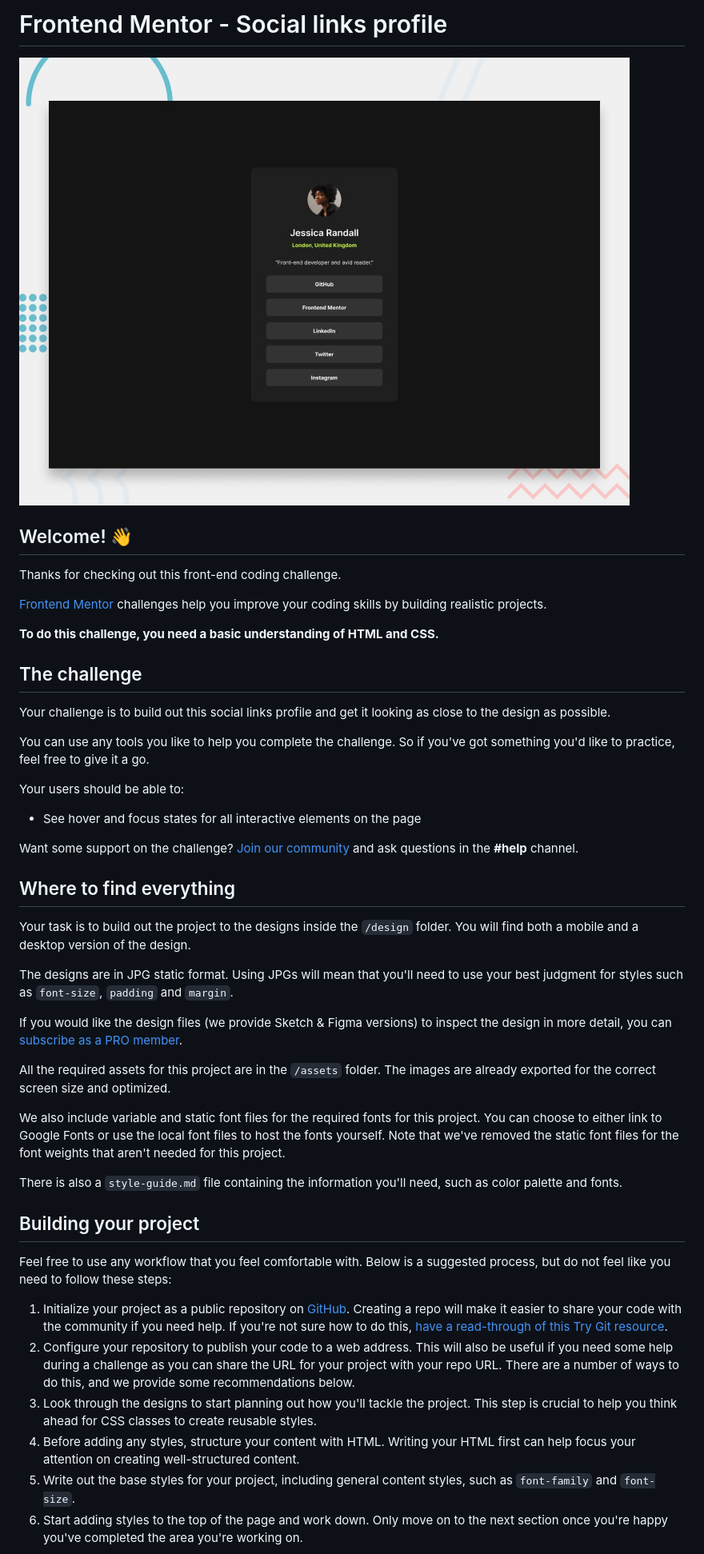
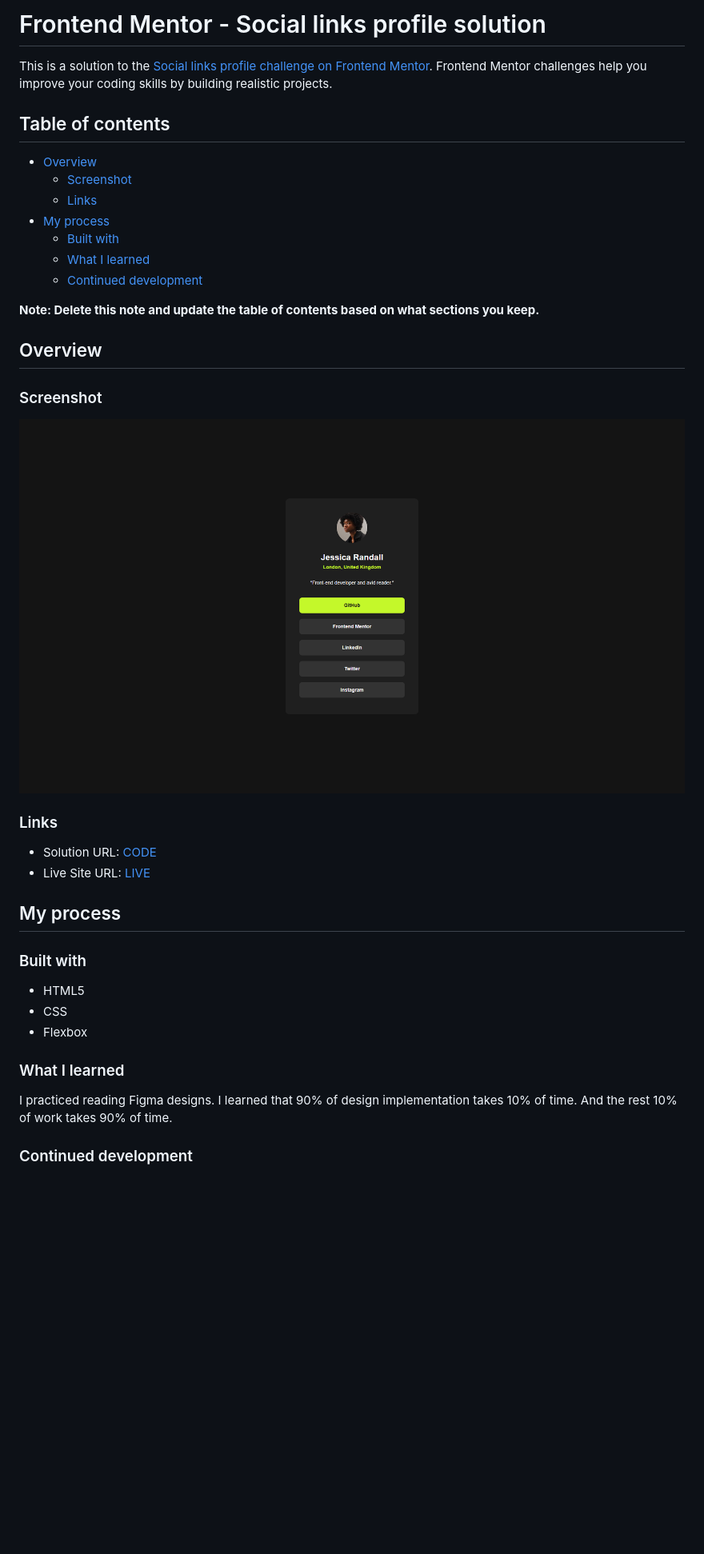
Before and after one commit to cravsky/social-links-profile, a Markdown page: README.md, the part around the change printed below. Shown: that part at 80% size. Drawn GitHub-style; pictures changed too: screenshot.PNG (added); blank space fills up the shorter version.

```diff
--- a/README.md
+++ b/README.md
@@ -1,49 +1,41 @@
-# Frontend Mentor - Social links profile
+# Frontend Mentor - Social links profile solution
 
-![Design preview for the Social links profile coding challenge](./preview.jpg)
+This is a solution to the [Social links profile challenge on Frontend Mentor](https://www.frontendmentor.io/challenges/social-links-profile-UG32l9m6dQ). Frontend Mentor challenges help you improve your coding skills by building realistic projects.
 
-## Welcome! 👋
+## Table of contents
 
-Thanks for checking out this front-end coding challenge.
+- [Overview](#overview)
+  - [Screenshot](#screenshot)
+  - [Links](#links)
+- [My process](#my-process)
+  - [Built with](#built-with)
+  - [What I learned](#what-i-learned)
+  - [Continued development](#continued-development)
 
-[Frontend Mentor](https://www.frontendmentor.io) challenges help you improve your coding skills by building realistic projects.
+**Note: Delete this note and update the table of contents based on what sections you keep.**
 
-**To do this challenge, you need a basic understanding of HTML and CSS.**
+## Overview
 
-## The challenge
+### Screenshot
 
-Your challenge is to build out this social links profile and get it looking as close to the design as possible.
+![](./screenshot.PNG)
 
-You can use any tools you like to help you complete the challenge. So if you've got something you'd like to practice, feel free to give it a go.
+### Links
 
-Your users should be able to:
+- Solution URL: [CODE](https://github.com/cravsky/social-links-profile)
+- Live Site URL: [LIVE](https://cravsky.github.io/social-links-profile/)
 
-- See hover and focus states for all interactive elements on the page
+## My process
 
-Want some support on the challenge? [Join our community](https://www.frontendmentor.io/community) and ask questions in the **#help** channel.
+### Built with
 
-## Where to find everything
+- HTML5
+- CSS
+- Flexbox
 
-Your task is to build out the project to the designs inside the `/design` folder. You will find both a mobile and a desktop version of the design.
+### What I learned
 
-The designs are in JPG static format. Using JPGs will mean that you'll need to use your best judgment for styles such as `font-size`, `padding` and `margin`.
+I practiced reading Figma designs. I learned that 90% of design implementation takes 10% of time. And the rest 10% of work takes 90% of time.
 
-If you would like the design files (we provide Sketch & Figma versions) to inspect the design in more detail, you can [subscribe as a PRO member](https://www.frontendmentor.io/pro).
+### Continued development
 
-All the required assets for this project are in the `/assets` folder. The images are already exported for the correct screen size and optimized.
-
-We also include variable and static font files for the required fonts for this project. You can choose to either link to Google Fonts or use the local font files to host the fonts yourself. Note that we've removed the static font files for the font weights that aren't needed for this project.
-
-There is also a `style-guide.md` file containing the information you'll need, such as color palette and fonts.
-
-## Building your project
-
-Feel free to use any workflow that you feel comfortable with. Below is a suggested process, but do not feel like you need to follow these steps:
-
-1. Initialize your project as a public repository on [GitHub](https://github.com/). Creating a repo will make it easier to share your code with the community if you need help. If you're not sure how to do this, [have a read-through of this Try Git resource](https://try.github.io/).
-2. Configure your repository to publish your code to a web address. This will also be useful if you need some help during a challenge as you can share the URL for your project with your repo URL. There are a number of ways to do this, and we provide some recommendations below.
-3. Look through the designs to start planning out how you'll tackle the project. This step is crucial to help you think ahead for CSS classes to create reusable styles.
-4. Before adding any styles, structure your content with HTML. Writing your HTML first can help focus your attention on creating well-structured content.
-5. Write out the base styles for your project, including general content styles, such as `font-family` and `font-size`.
-6. Start adding styles to the top of the page and work down. Only move on to the next section once you're happy you've completed the area you're working on.
-
```
Also changed, not shown: other parts of README.md (+1 -44 lines), README-template.md (deleted, +0 -110 lines).
